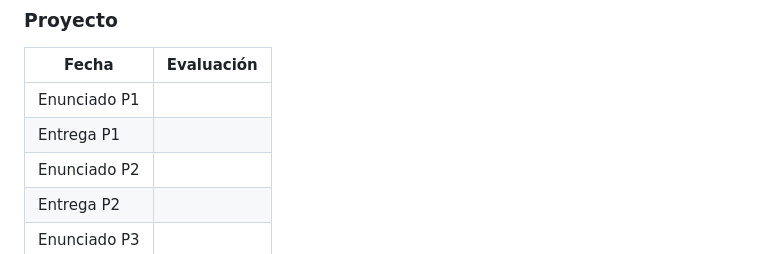
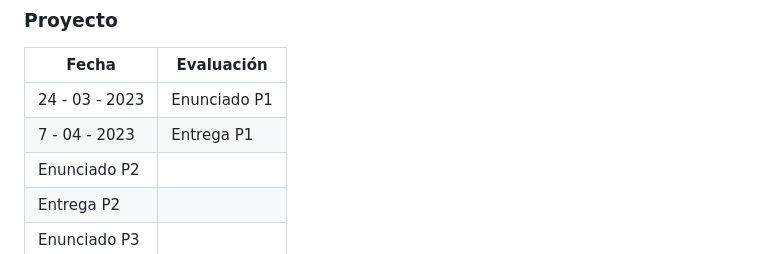
Before and after one commit to IIC2413/Syllabus-2023-1, a Markdown page: README.md, the part around the change. Rendered like a GitHub page.

```diff
--- a/README.md
+++ b/README.md
@@ -104,8 +104,8 @@ Fecha      | Evaluación
 
 Fecha      | Evaluación
 -----------|------------
-   | Enunciado P1
-   | Entrega P1
+24 - 03 - 2023   | Enunciado P1
+ 7 - 04 - 2023  | Entrega P1
   | Enunciado P2
    | Entrega P2
    | Enunciado P3
```
